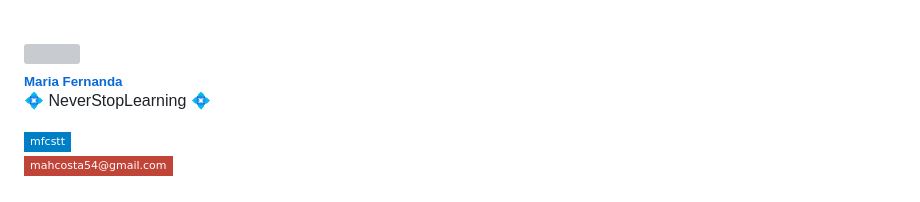
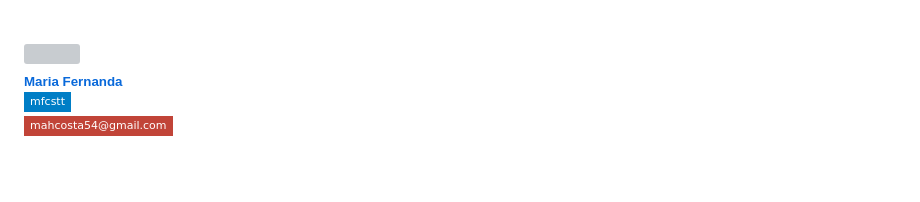
Before and after one commit to mfcstt/nlwia_rocketseat, a Markdown page: README.md, the part around the change. Drawn GitHub-style; badges without logos; grey boxes are pictures that could not be loaded.

Commit message:
Atualizar o README.md

```diff
--- a/README.md
+++ b/README.md
@@ -124,7 +124,5 @@
   <br />
   <sub><b>Maria Fernanda</b></sub></a>
 
- 💠 NeverStopLearning 💠
-
  [![Linkedin Badge](https://img.shields.io/badge/-mfcstt-blue?style=flat-square&logo=Linkedin&logoColor=white&link=https://www.linkedin.com/in/mfcstt)](https://www.linkedin.com/in/mfcstt)
  [![Gmail Badge](https://img.shields.io/badge/-mahcosta54@gmail.com-c14438?style=flat-square&logo=Gmail&logoColor=white&link=mailto:mahcosta54@gmail.com)](mailto:mahcosta54@gmail.com)
```
